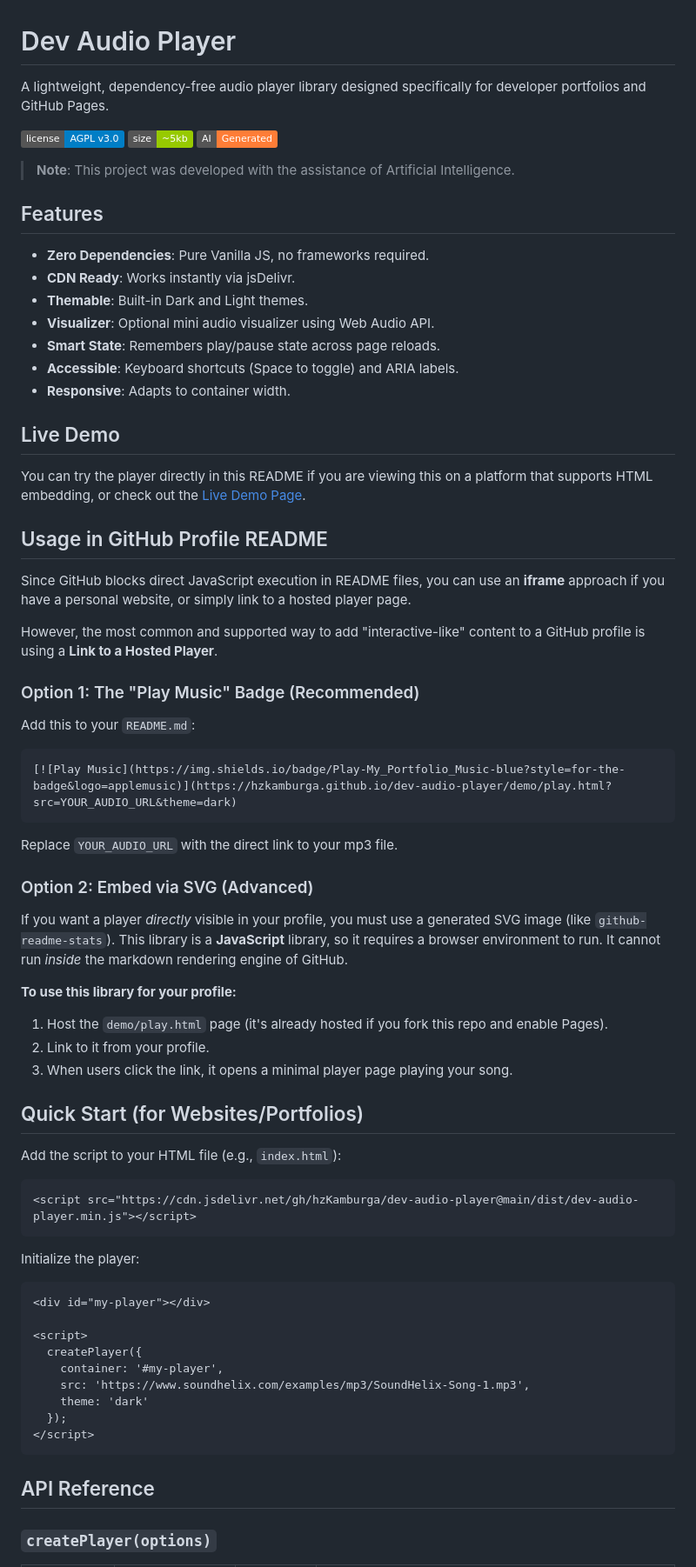
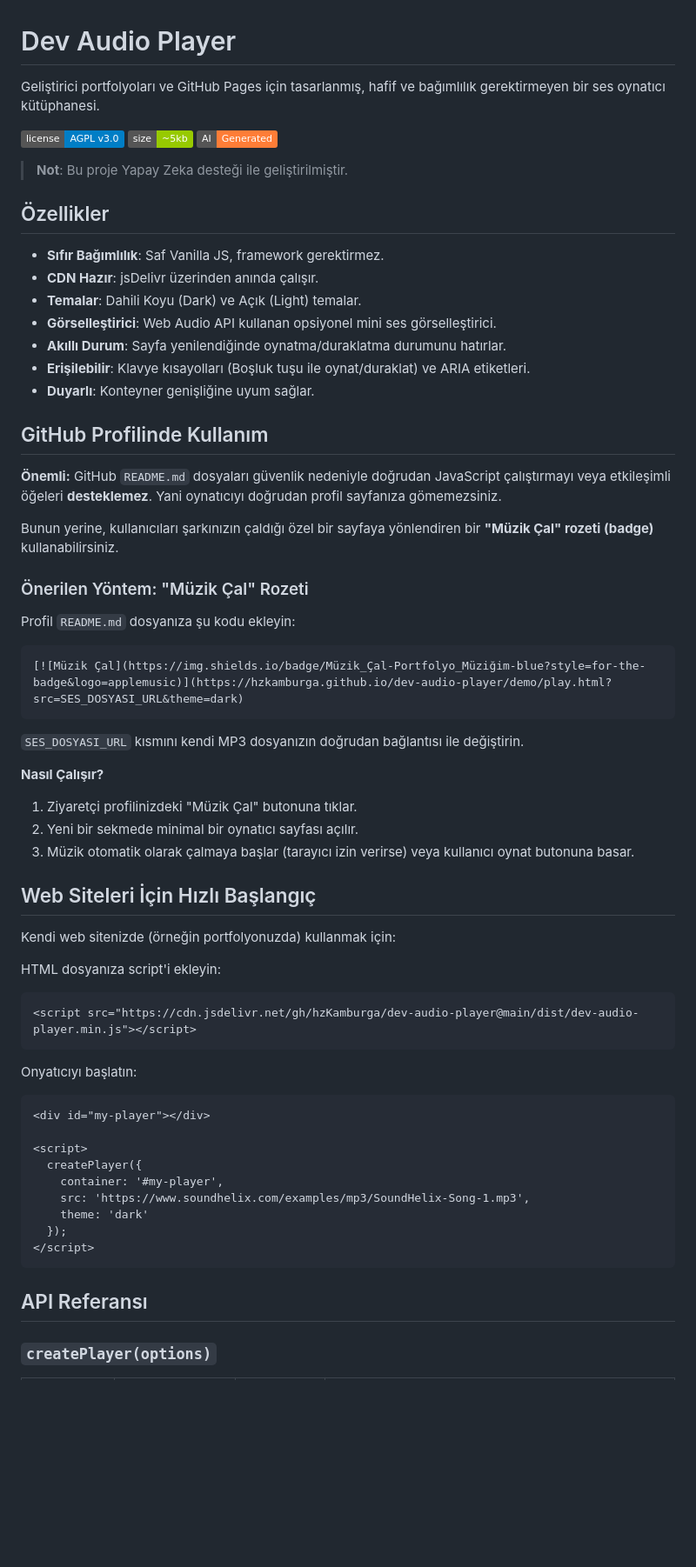
Before and after one commit to hzKamburga/dev-audio-player, a Markdown page: README.md, the part around one of its changes. Shown at 87% size. GitHub-like rendering; badges without logos; blank space fills up the shorter version.

Commit message:
Translate README to Turkish and clarify GitHub Profile usage

````diff
--- a/README.md
+++ b/README.md
@@ -1,4 +1,4 @@
 # Dev Audio Player
 
-A lightweight, dependency-free audio player library designed specifically for developer portfolios and GitHub Pages.
+Geliştirici portfolyoları ve GitHub Pages için tasarlanmış, hafif ve bağımlılık gerektirmeyen bir ses oynatıcı kütüphanesi.
 
@@ -8,54 +8,48 @@ A lightweight, dependency-free audio player library designed specifically for de
 
-> **Note**: This project was developed with the assistance of Artificial Intelligence.
+> **Not**: Bu proje Yapay Zeka desteği ile geliştirilmiştir.
 
-## Features
+## Özellikler
 
-- **Zero Dependencies**: Pure Vanilla JS, no frameworks required.
-- **CDN Ready**: Works instantly via jsDelivr.
-- **Themable**: Built-in Dark and Light themes.
-- **Visualizer**: Optional mini audio visualizer using Web Audio API.
-- **Smart State**: Remembers play/pause state across page reloads.
-- **Accessible**: Keyboard shortcuts (Space to toggle) and ARIA labels.
-- **Responsive**: Adapts to container width.
+- **Sıfır Bağımlılık**: Saf Vanilla JS, framework gerektirmez.
+- **CDN Hazır**: jsDelivr üzerinden anında çalışır.
+- **Temalar**: Dahili Koyu (Dark) ve Açık (Light) temalar.
+- **Görselleştirici**: Web Audio API kullanan opsiyonel mini ses görselleştirici.
+- **Akıllı Durum**: Sayfa yenilendiğinde oynatma/duraklatma durumunu hatırlar.
+- **Erişilebilir**: Klavye kısayolları (Boşluk tuşu ile oynat/duraklat) ve ARIA etiketleri.
+- **Duyarlı**: Konteyner genişliğine uyum sağlar.
 
-## Live Demo
+## GitHub Profilinde Kullanım
 
-You can try the player directly in this README if you are viewing this on a platform that supports HTML embedding, or check out the [Live Demo Page](https://hzkamburga.github.io/dev-audio-player/demo/).
+**Önemli:** GitHub `README.md` dosyaları güvenlik nedeniyle doğrudan JavaScript çalıştırmayı veya etkileşimli öğeleri **desteklemez**. Yani oynatıcıyı doğrudan profil sayfanıza gömemezsiniz.
 
-## Usage in GitHub Profile README
+Bunun yerine, kullanıcıları şarkınızın çaldığı özel bir sayfaya yönlendiren bir **"Müzik Çal" rozeti (badge)** kullanabilirsiniz.
 
-Since GitHub blocks direct JavaScript execution in README files, you can use an **iframe** approach if you have a personal website, or simply link to a hosted player page.
+### Önerilen Yöntem: "Müzik Çal" Rozeti
 
-However, the most common and supported way to add "interactive-like" content to a GitHub profile is using a **Link to a Hosted Player**.
-
-### Option 1: The "Play Music" Badge (Recommended)
-
-Add this to your `README.md`:
+Profil `README.md` dosyanıza şu kodu ekleyin:
 
 ```markdown
-[![Play Music](https://img.shields.io/badge/Play-My_Portfolio_Music-blue?style=for-the-badge&logo=applemusic)](https://hzkamburga.github.io/dev-audio-player/demo/play.html?src=YOUR_AUDIO_URL&theme=dark)
+[![Müzik Çal](https://img.shields.io/badge/Müzik_Çal-Portfolyo_Müziğim-blue?style=for-the-badge&logo=applemusic)](https://hzkamburga.github.io/dev-audio-player/demo/play.html?src=SES_DOSYASI_URL&theme=dark)
 ```
 
-Replace `YOUR_AUDIO_URL` with the direct link to your mp3 file.
+`SES_DOSYASI_URL` kısmını kendi MP3 dosyanızın doğrudan bağlantısı ile değiştirin.
 
-### Option 2: Embed via SVG (Advanced)
+**Nasıl Çalışır?**
+1. Ziyaretçi profilinizdeki "Müzik Çal" butonuna tıklar.
+2. Yeni bir sekmede minimal bir oynatıcı sayfası açılır.
+3. Müzik otomatik olarak çalmaya başlar (tarayıcı izin verirse) veya kullanıcı oynat butonuna basar.
 
-If you want a player *directly* visible in your profile, you must use a generated SVG image (like `github-readme-stats`). This library is a **JavaScript** library, so it requires a browser environment to run. It cannot run *inside* the markdown rendering engine of GitHub.
+## Web Siteleri İçin Hızlı Başlangıç
 
-**To use this library for your profile:**
-1. Host the `demo/play.html` page (it's already hosted if you fork this repo and enable Pages).
-2. Link to it from your profile.
-3. When users click the link, it opens a minimal player page playing your song.
+Kendi web sitenizde (örneğin portfolyonuzda) kullanmak için:
 
-## Quick Start (for Websites/Portfolios)
-
-Add the script to your HTML file (e.g., `index.html`):
+HTML dosyanıza script'i ekleyin:
 
 ```html
 <script src="https://cdn.jsdelivr.net/gh/hzKamburga/dev-audio-player@main/dist/dev-audio-player.min.js"></script>
 ```
 
-Initialize the player:
+Onyatıcıyı başlatın:
 
 ```html
 <div id="my-player"></div>
@@ -69,7 +63,7 @@ Initialize the player:
 </script>
 ```
 
-## API Reference
+## API Referansı
 
 ### `createPlayer(options)`
 
````
Also changed, not shown: other parts of README.md (+22 -29 lines).
